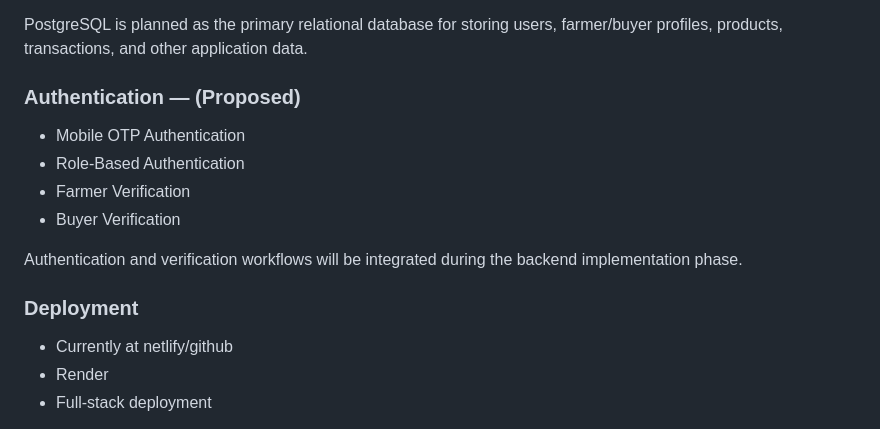
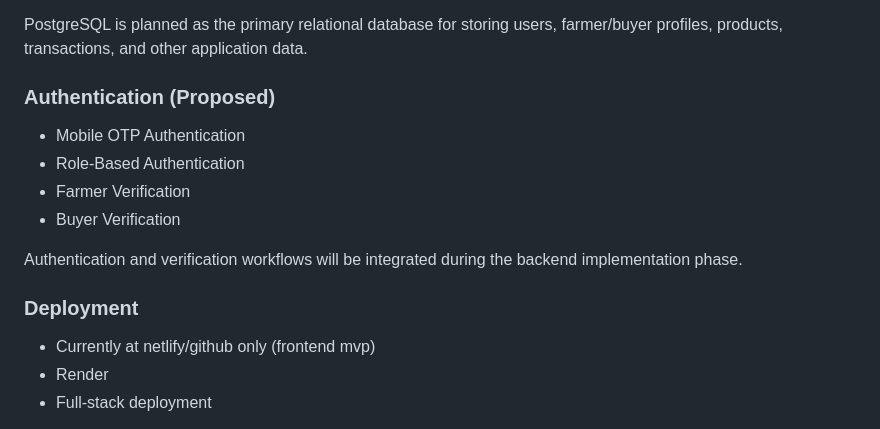
Before and after one commit to Atharv-mu/KRISHIHAL, a Markdown page: README.md, the part around the change. Rendered like a GitHub page.

```diff
--- a/README.md
+++ b/README.md
@@ -46,7 +46,7 @@ The backend architecture is planned to handle business logic, API communication,
 
 PostgreSQL is planned as the primary relational database for storing users, farmer/buyer profiles, products, transactions, and other application data.
 
-### Authentication — (Proposed)
+### Authentication (Proposed)
 
 * Mobile OTP Authentication
 * Role-Based Authentication
@@ -57,7 +57,7 @@ Authentication and verification workflows will be integrated during the backend
 
 ### Deployment
 
-* Currently at netlify/github
+* Currently at netlify/github only (frontend mvp)
 * Render
 * Full-stack deployment
 
```
